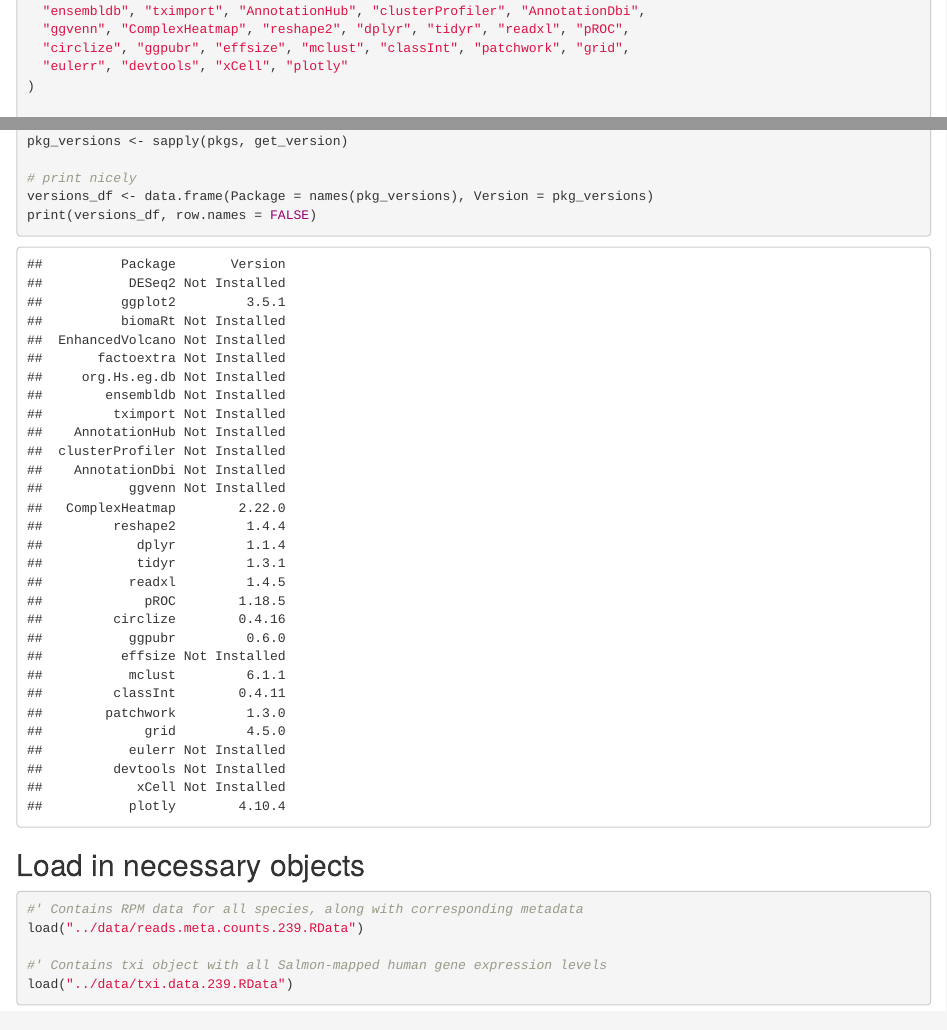
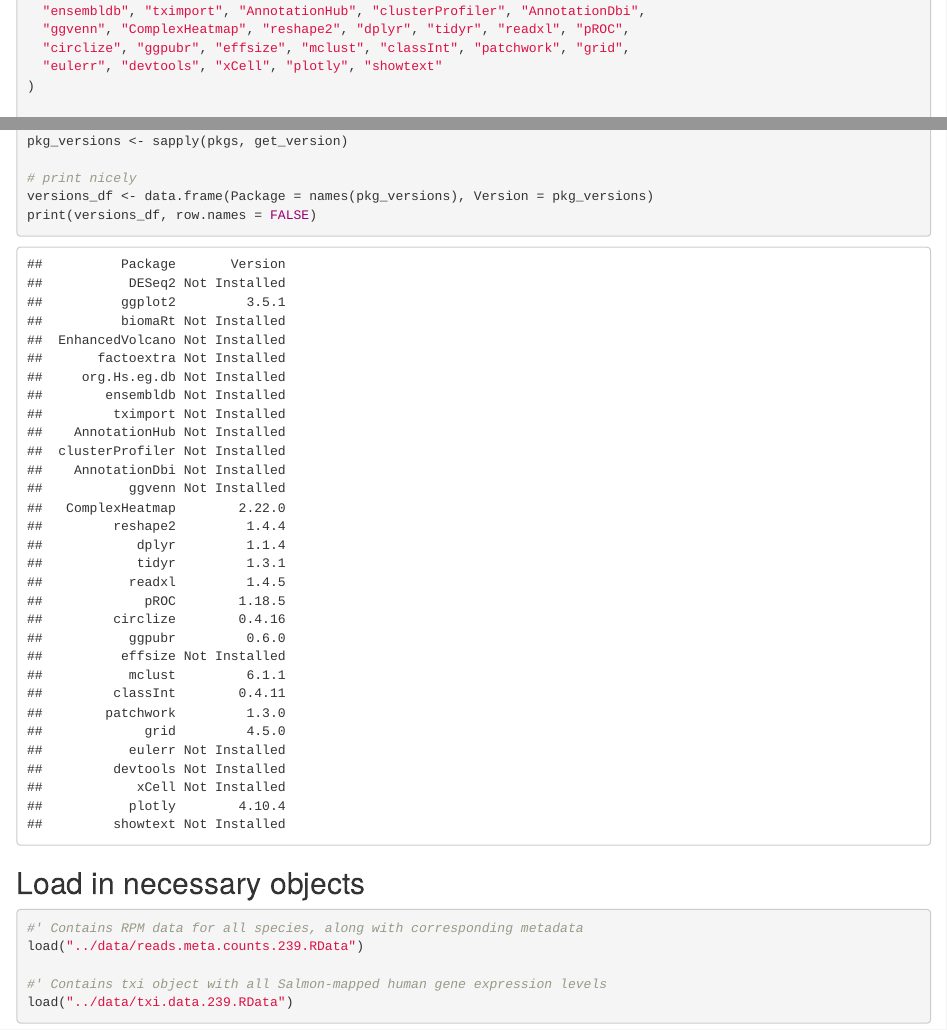
Before and after one commit to doxeylab/Homm-UTI-transcriptome, an R Markdown document (scripts/uti.RMarkdown): the page in a window 1100 px wide, from 920 px down, and a second part further down, joined at a grey line. Rendered offline with R 4.5, knitr and Pandoc, with nearby package versions; some code elsewhere in the file could not run offline.

Commit message:
swap computers

```diff
--- a/scripts/uti.RMarkdown
+++ b/scripts/uti.RMarkdown
@@ -54,7 +54,7 @@ pkgs <- c(
   "ensembldb", "tximport", "AnnotationHub", "clusterProfiler", "AnnotationDbi",
   "ggvenn", "ComplexHeatmap", "reshape2", "dplyr", "tidyr", "readxl", "pROC",
   "circlize", "ggpubr", "effsize", "mclust", "classInt", "patchwork", "grid",
-  "eulerr", "devtools", "xCell", "plotly"
+  "eulerr", "devtools", "xCell", "plotly", "showtext"
 )
 
 # function to get version
```
Also changed, not shown: scripts/nader_grant2.RMarkdown (+1 -1 lines).
